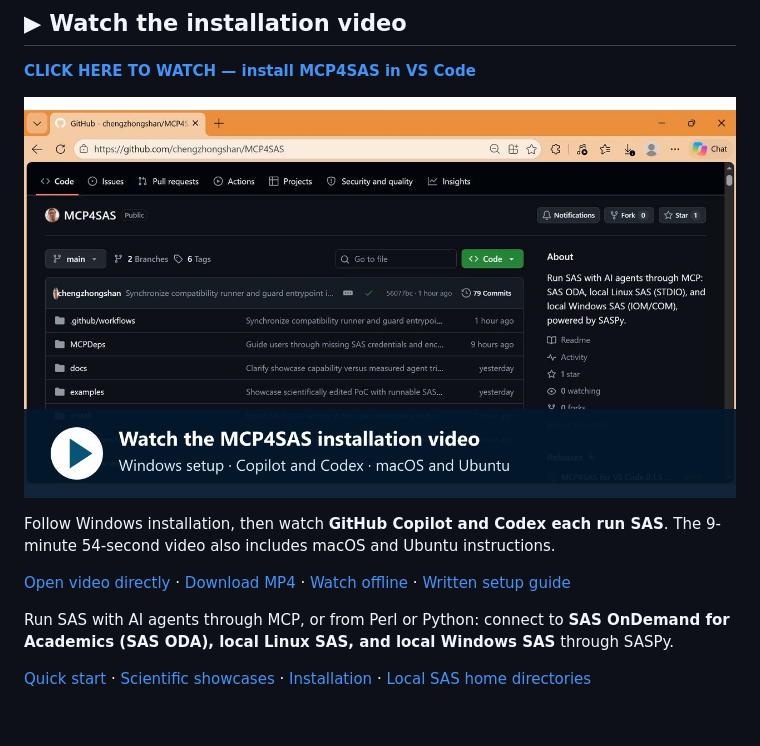
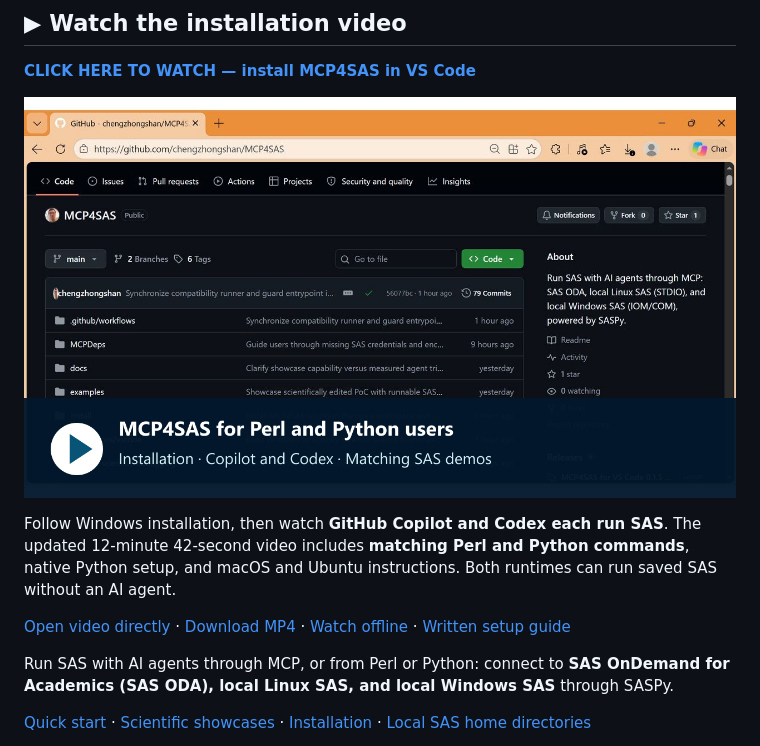
Before and after one commit to chengzhongshan/MCP4SAS, a Markdown page: README.md, the part around the change. GitHub-like rendering; pictures changed too: docs/installation/preview.png; blank space fills up the shorter version.

```diff
--- a/README.md
+++ b/README.md
@@ -7,9 +7,10 @@
 [![Play the MCP4SAS installation video](docs/installation/preview.png)](https://chengzhongshan.github.io/MCP4SAS/)
 
 Follow Windows installation, then watch **GitHub Copilot and Codex each run SAS**.
-The 9-minute 54-second video also includes macOS and Ubuntu instructions.
-
-[Open video directly](https://chengzhongshan.github.io/MCP4SAS/installation.mp4) · [Download MP4](https://github.com/chengzhongshan/MCP4SAS/releases/download/vscode-v0.1.5/MCP4SAS_Install_Clean_Captions_20261114.mp4) · [Watch offline](https://github.com/chengzhongshan/MCP4SAS/releases/download/vscode-v0.1.5/MCP4SAS_Installation_Offline_20261114.zip) · [Written setup guide](integrations/vscode/README.md)
+The updated 12-minute 42-second video includes **matching Perl and Python commands**, native Python setup,
+and macOS and Ubuntu instructions. Both runtimes can run saved SAS without an AI agent.
+
+[Open video directly](https://chengzhongshan.github.io/MCP4SAS/installation.mp4) · [Download MP4](https://github.com/chengzhongshan/MCP4SAS/releases/download/vscode-v0.1.5/MCP4SAS_Install_Perl_and_Python_20261114.mp4) · [Watch offline](https://github.com/chengzhongshan/MCP4SAS/releases/download/vscode-v0.1.5/MCP4SAS_Installation_Perl_and_Python_20261114.zip) · [Written setup guide](integrations/vscode/README.md)
 
 Run SAS with AI agents through MCP, or from Perl or Python: connect to **SAS OnDemand
 for Academics (SAS ODA), local Linux SAS, and local Windows SAS** through SASPy.
```
Also changed, not shown: docs/installation/PYTHON_EDITION.md (added, +38 -0 lines), docs/installation/README.md (+9 -0 lines), docs/installation/transcript.md (+31 -3 lines), 4 other files.
